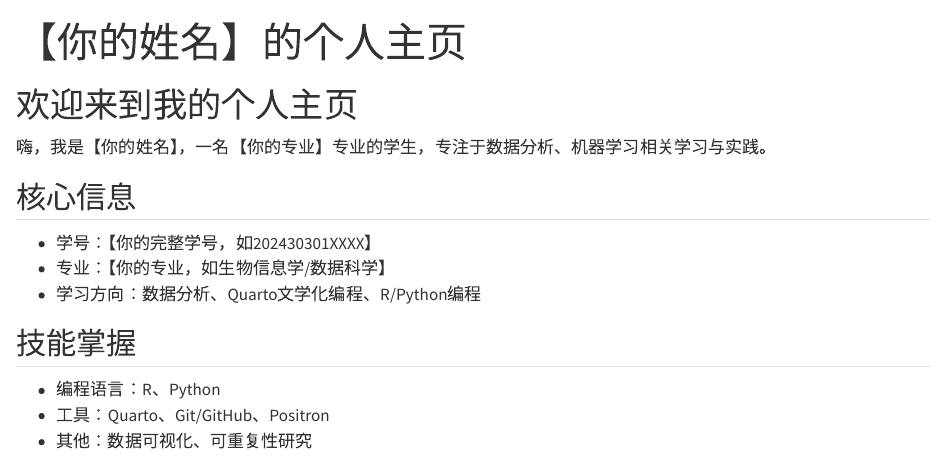
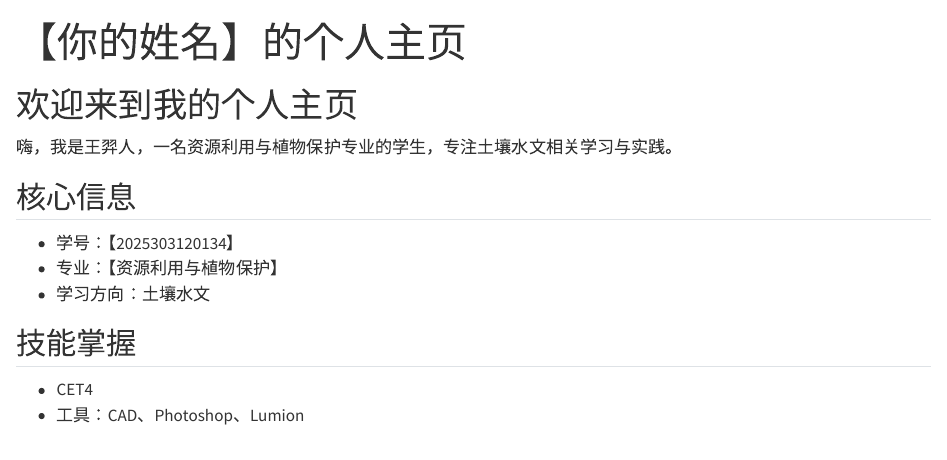
Before and after one commit to WYR1016/website, a Quarto document (index.qmd): the page in a window 1100 px wide, from its top. Rendered offline with R 4.5, knitr and Pandoc in place of Quarto, with nearby package versions.

Commit message:
初始化Quarto个人网站：添加首页和关于页

```diff
--- a/index.qmd
+++ b/index.qmd
@@ -3,14 +3,13 @@ title: "【你的姓名】的个人主页"
 ---
 
 # 欢迎来到我的个人主页
-嗨，我是【你的姓名】，一名【你的专业】专业的学生，专注于数据分析、机器学习相关学习与实践。
+嗨，我是王羿人，一名资源利用与植物保护专业的学生，专注土壤水文相关学习与实践。
 
 ## 核心信息
-- 学号：【你的完整学号，如202430301XXXX】
-- 专业：【你的专业，如生物信息学/数据科学】
-- 学习方向：数据分析、Quarto文学化编程、R/Python编程
+- 学号：【2025303120134】
+- 专业：【资源利用与植物保护】
+- 学习方向：土壤水文
 
 ## 技能掌握
-- 编程语言：R、Python
-- 工具：Quarto、Git/GitHub、Positron
-- 其他：数据可视化、可重复性研究
+- CET4
+- 工具：CAD、Photoshop、Lumion
```
Also changed, not shown: about.qmd (+2 -3 lines), 3 other files.
